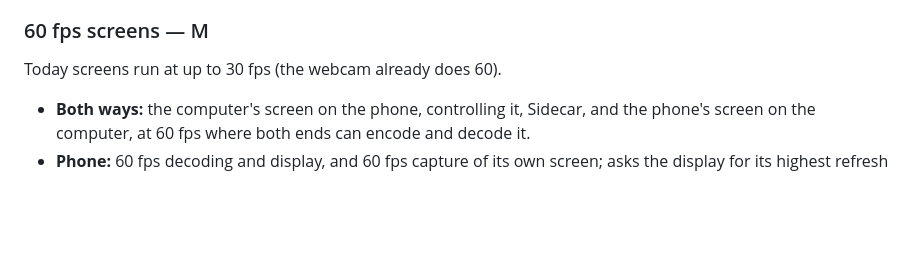
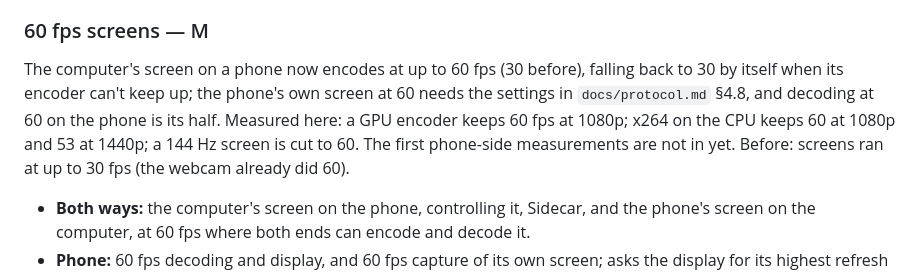
Before and after one commit to LinkSy-mg/linksy-desktop, a Markdown page: ROADMAP.md, the part around the change. Rendered like a GitHub page; blank space fills up the shorter version.

```diff
--- a/ROADMAP.md
+++ b/ROADMAP.md
@@ -125,7 +125,12 @@ touchpad and the webcam feel immediate.
   back within 50 ms, and switching networks reconnects in under 2 seconds.
 
 ### 60 fps screens — M
-Today screens run at up to 30 fps (the webcam already does 60).
+The computer's screen on a phone now encodes at up to 60 fps (30 before), falling back to 30 by
+itself when its encoder can't keep up; the phone's own screen at 60 needs the settings in
+`docs/protocol.md` §4.8, and decoding at 60 on the phone is its half. Measured here: a GPU
+encoder keeps 60 fps at 1080p; x264 on the CPU keeps 60 at 1080p and 53 at 1440p; a 144 Hz
+screen is cut to 60. The first phone-side measurements are not in yet.
+Before: screens ran at up to 30 fps (the webcam already did 60).
 - **Both ways:** the computer's screen on the phone, controlling it, Sidecar, and the
   phone's screen on the computer, at 60 fps where both ends can encode and decode it.
 - **Phone:** 60 fps decoding and display, and 60 fps capture of its own screen; asks the
```
Also changed, not shown: docs/protocol.md (+28 -3 lines).
